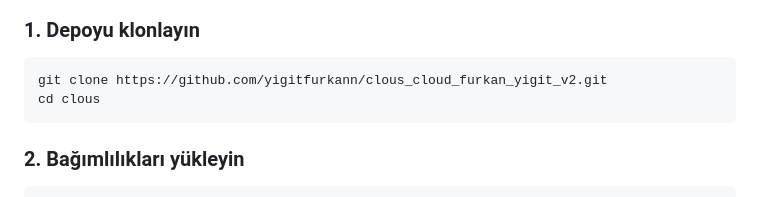
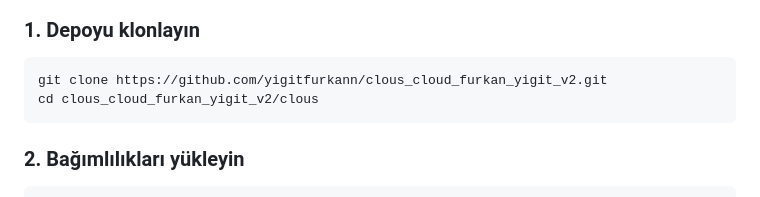
Before and after one commit to yigitfurkann/clous_cloud_furkan_yigit_v2, a Markdown page: README.md, the part around the change. Drawn GitHub-style.

````diff
--- a/README.md
+++ b/README.md
@@ -35,7 +35,7 @@
 
 ```bash
 git clone https://github.com/yigitfurkann/clous_cloud_furkan_yigit_v2.git
-cd clous
+cd clous_cloud_furkan_yigit_v2/clous
 ```
 
 ### 2. Bağımlılıkları yükleyin
````
